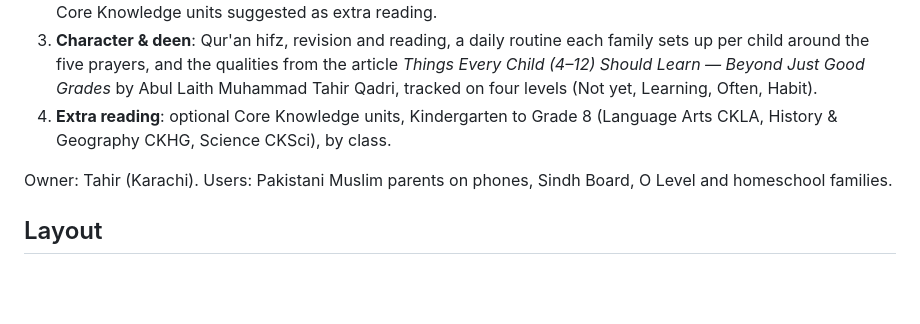
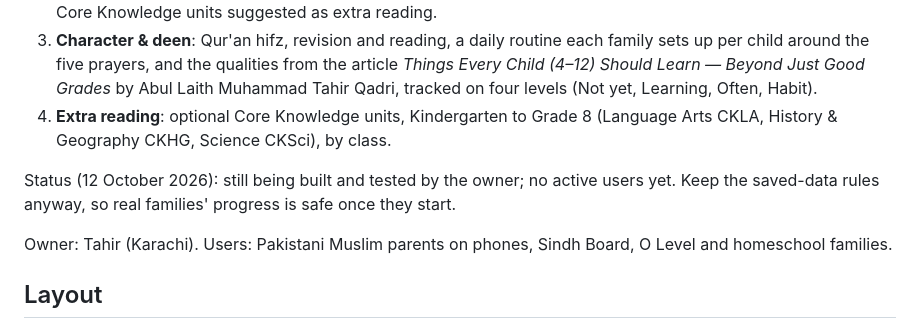
Before and after one commit to TahirQadri88/Core-Knowledge-Curriculum-Pakistan, a Markdown page: CLAUDE.md, the part around the change. GitHub-like rendering; blank space fills up the shorter version.

Commit message:
CLAUDE.md: note the app has no active users yet
Co-Authored-By: Claude Opus 5.5 <noreply@anthropic.com>
Claude-Session: https://claude.ai/code/session_01N58fCWrC7vq3tkBJ9w32K4

```diff
--- a/CLAUDE.md
+++ b/CLAUDE.md
@@ -7,6 +7,8 @@ An offline progressive web app for Karachi families. Parents and students track:
 2. **School books**: Oxford University Press Pakistan or any other textbooks, chapter by chapter, with matching Core Knowledge units suggested as extra reading.
 3. **Character & deen**: Qur'an hifz, revision and reading, a daily routine each family sets up per child around the five prayers, and the qualities from the article *Things Every Child (4–12) Should Learn — Beyond Just Good Grades* by Abul Laith Muhammad Tahir Qadri, tracked on four levels (Not yet, Learning, Often, Habit).
 4. **Extra reading**: optional Core Knowledge units, Kindergarten to Grade 8 (Language Arts CKLA, History & Geography CKHG, Science CKSci), by class.
+
+Status (12 October 2026): still being built and tested by the owner; no active users yet. Keep the saved-data rules anyway, so real families' progress is safe once they start.
 
 Owner: Tahir (Karachi). Users: Pakistani Muslim parents on phones, Sindh Board, O Level and homeschool families.
 
```
